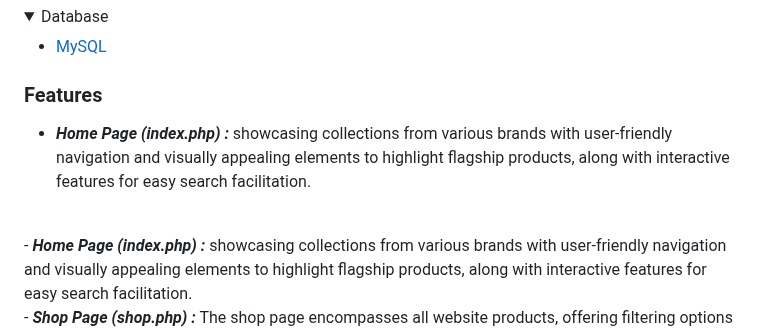
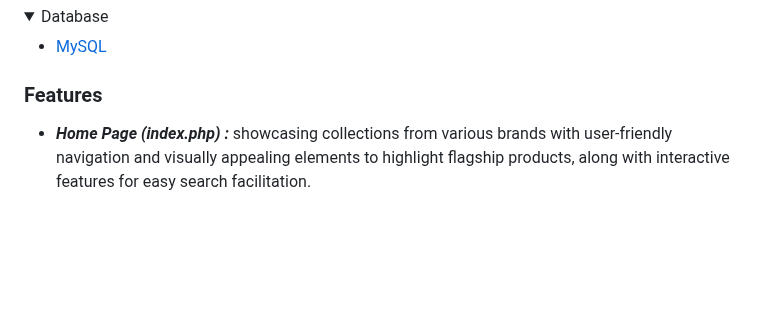
Before and after one commit to Raouf-Braham/StylishYou, a Markdown page: README.md, the part around the change. GitHub-like rendering; folded sections open; blank space fills up the shorter version.

```diff
--- a/README.md
+++ b/README.md
@@ -124,8 +124,6 @@ https://github.com/Raouf-Braham/StylishYou/assets/146178733/0ae6c69b-227c-475e-9
 <!-- Features -->
 ### Features
 
-- <b><em>Home Page (index.php) :</b></em>  showcasing collections from various brands with user-friendly navigation and visually appealing elements to highlight flagship products, along with interactive features for easy search facilitation.
-<br />
 - <b><em>Home Page (index.php) :</b></em>  showcasing collections from various brands with user-friendly navigation and visually appealing elements to highlight flagship products, along with interactive features for easy search facilitation.
 <br />
 - <b><em>Shop Page (shop.php) :</b></em> The shop page encompasses all website products, offering filtering options based on various criteria such as gender (women, men, kids), brand name (ZARA, NIKE, H&M), price range, material, and more.
```
